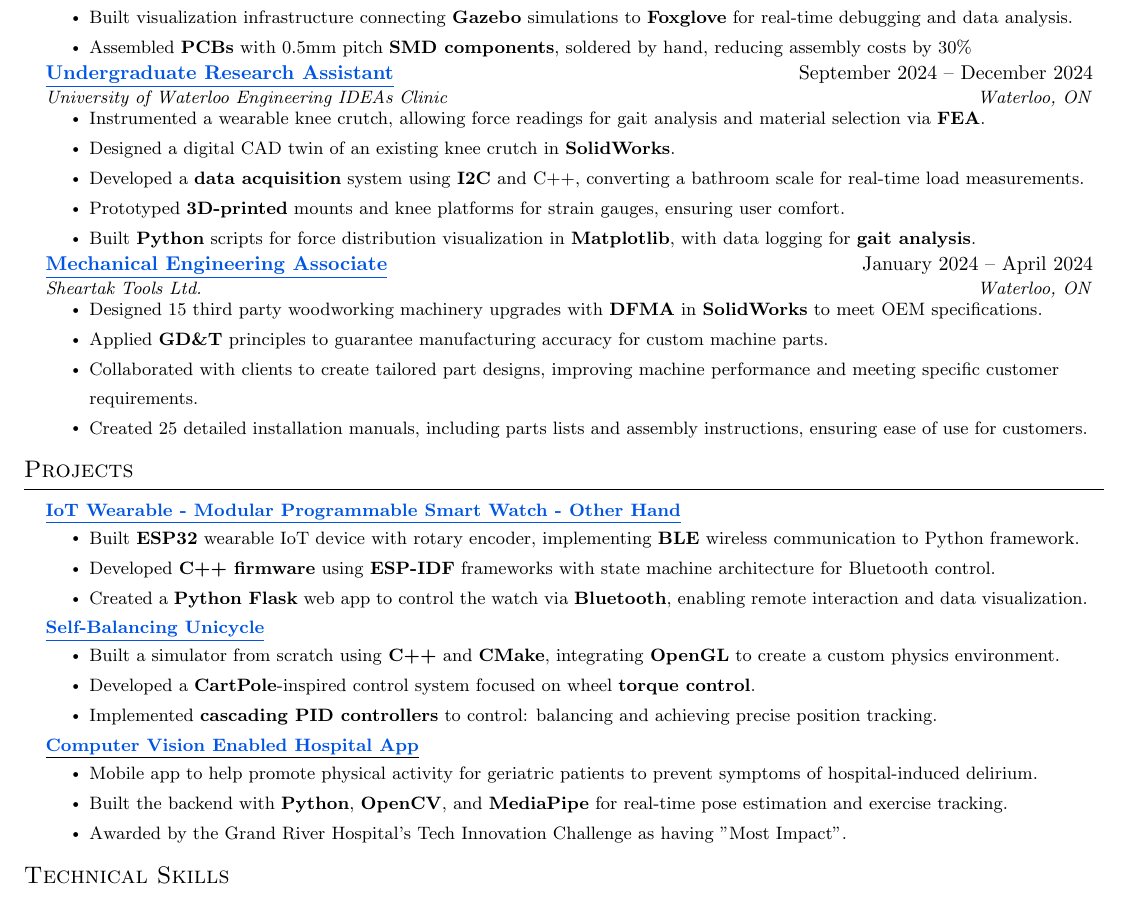
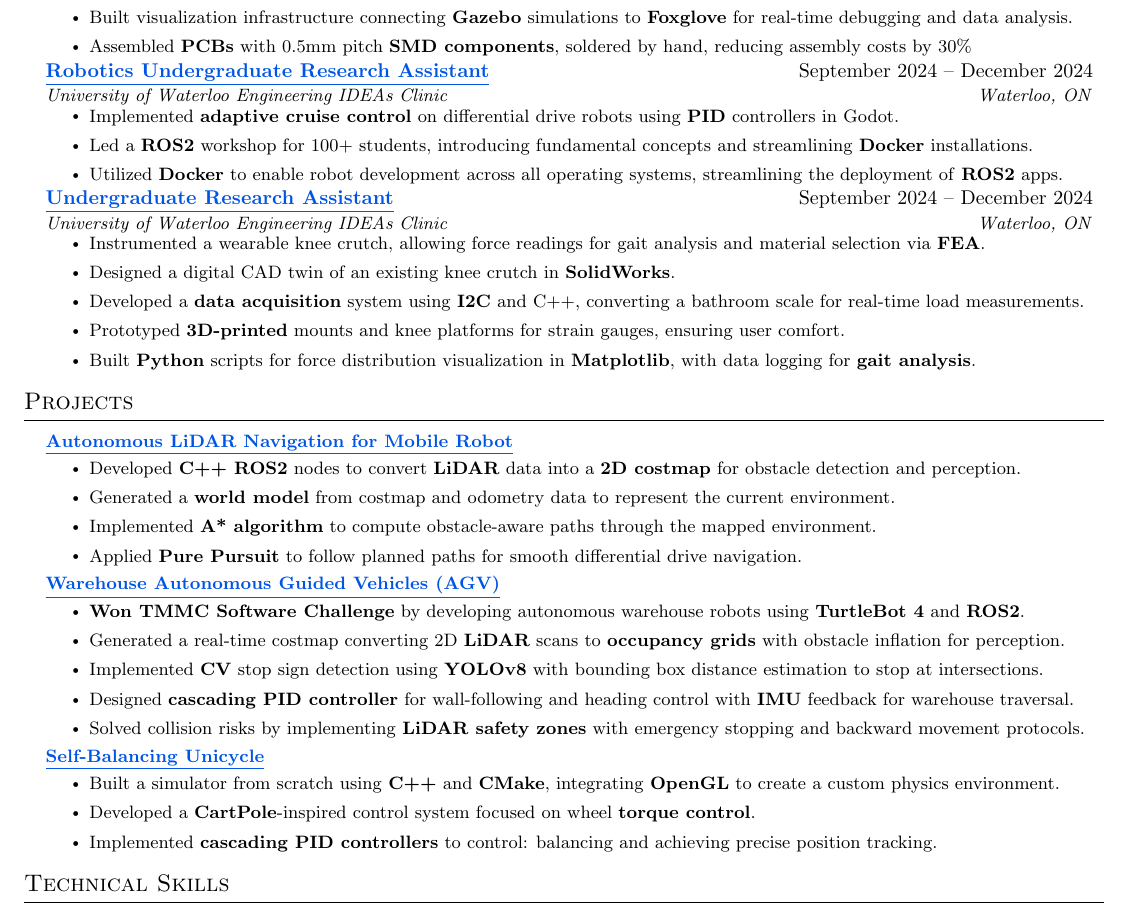
Before and after one commit to gavintranquilino/gavins-resume, a LaTeX document (Gavin_Tranquilino.tex): part of the page, cut so that both start at the same text. Compiled offline with pdfLaTeX.

Commit message:
robotics

```diff
--- a/Gavin_Tranquilino.tex
+++ b/Gavin_Tranquilino.tex
@@ -199,14 +199,14 @@
     \resumeItem{Assembled \textbf{PCBs} with 0.5mm pitch \textbf{SMD components}, soldered by hand, reducing assembly costs by 30\%}
   \resumeItemListEnd
 
-% \resumeSubheading
-%   {\href{https://gavintranquilino.com/se-380/}{\underline{Robotics Undergraduate Research Assistant}}}{September 2024 -- December 2024}
-%   {University of Waterloo Engineering IDEAs Clinic}{Waterloo, ON}
-%   \resumeItemListStart
-%     \resumeItem{Implemented \textbf{adaptive cruise control} on differential drive robots using \textbf{PID} controllers in Godot.}
-%     \resumeItem{Led a \textbf{ROS2} workshop for 100+ students, introducing fundamental concepts and streamlining \textbf{Docker} installations.}
-%     \resumeItem{Utilized \textbf{Docker} to enable robot development across all operating systems, streamlining the deployment of \textbf{ROS2} apps.}
-%   \resumeItemListEnd
+\resumeSubheading
+  {\href{https://gavintranquilino.com/se-380/}{\underline{Robotics Undergraduate Research Assistant}}}{September 2024 -- December 2024}
+  {University of Waterloo Engineering IDEAs Clinic}{Waterloo, ON}
+  \resumeItemListStart
+    \resumeItem{Implemented \textbf{adaptive cruise control} on differential drive robots using \textbf{PID} controllers in Godot.}
+    \resumeItem{Led a \textbf{ROS2} workshop for 100+ students, introducing fundamental concepts and streamlining \textbf{Docker} installations.}
+    \resumeItem{Utilized \textbf{Docker} to enable robot development across all operating systems, streamlining the deployment of \textbf{ROS2} apps.}
+  \resumeItemListEnd
 
 \resumeSubheading
   {\href{https://www.gavintranquilino.com/ideas-clinic.html}{\underline{Undergraduate Research Assistant}}}{September 2024 -- December 2024}
@@ -229,17 +229,17 @@
 % \resumeItemListEnd
 
 
-\resumeSubheading
-{\href{https://www.gavintranquilino.com/sheartak.html}{\underline{Mechanical Engineering Associate}}}{January 2024 -- April 2024}
-{Sheartak Tools Ltd.}{Waterloo, ON}
-\resumeItemListStart
-% \resumeItem{Built a \textbf{Python/Selenium} web scraper to automate competitive analysis and product uploads, processing 2000+ products.}
-\resumeItem{Designed 15 third party woodworking machinery upgrades with \textbf{DFMA} in \textbf{SolidWorks} to meet OEM specifications.}
-\resumeItem{Applied \textbf{GD\&T} principles to guarantee manufacturing accuracy for custom machine parts.}
-\resumeItem{Collaborated with clients to create tailored part designs, improving machine performance and meeting specific customer requirements.}
-\resumeItem{Created 25 detailed installation manuals, including parts lists and assembly instructions, ensuring ease of use for customers.}
-% \resumeItem{Streamlined version control for website updates using \textbf{Git}, reducing deployment time by 20\%.}
-\resumeItemListEnd
+% \resumeSubheading
+% {\href{https://www.gavintranquilino.com/sheartak.html}{\underline{Mechanical Engineering Associate}}}{January 2024 -- April 2024}
+% {Sheartak Tools Ltd.}{Waterloo, ON}
+% \resumeItemListStart
+% % \resumeItem{Built a \textbf{Python/Selenium} web scraper to automate competitive analysis and product uploads, processing 2000+ products.}
+% \resumeItem{Designed 15 third party woodworking machinery upgrades with \textbf{DFMA} in \textbf{SolidWorks} to meet OEM specifications.}
+% \resumeItem{Applied \textbf{GD\&T} principles to guarantee manufacturing accuracy for custom machine parts.}
+% \resumeItem{Collaborated with clients to create tailored part designs, improving machine performance and meeting specific customer requirements.}
+% \resumeItem{Created 25 detailed installation manuals, including parts lists and assembly instructions, ensuring ease of use for customers.}
+% % \resumeItem{Streamlined version control for website updates using \textbf{Git}, reducing deployment time by 20\%.}
+% \resumeItemListEnd
 
 
 % \resumeSubheading
@@ -293,33 +293,33 @@
 \section{Projects}
 \resumeSubHeadingListStart
 
-  % \resumeProjectHeading
-  %   {\textbf{\href{https://gavintranquilino.com/wato-asd-training}{\underline{Autonomous LiDAR Navigation for Mobile Robot}}} }{}
-  %   \resumeItemListStart
-  %     \resumeItem{Developed \textbf{C++ ROS2} nodes to convert \textbf{LiDAR} data into a \textbf{2D costmap} for obstacle detection and perception.}
-  %     \resumeItem{Generated a \textbf{world model} from costmap and odometry data to represent the current environment.}
-  %     \resumeItem{Implemented \textbf{A* algorithm} to compute obstacle-aware paths through the mapped environment.}
-  %     \resumeItem{Applied \textbf{Pure Pursuit} to follow planned paths for smooth differential drive navigation.}
+  \resumeProjectHeading
+    {\textbf{\href{https://gavintranquilino.com/wato-asd-training}{\underline{Autonomous LiDAR Navigation for Mobile Robot}}} }{}
+    \resumeItemListStart
+      \resumeItem{Developed \textbf{C++ ROS2} nodes to convert \textbf{LiDAR} data into a \textbf{2D costmap} for obstacle detection and perception.}
+      \resumeItem{Generated a \textbf{world model} from costmap and odometry data to represent the current environment.}
+      \resumeItem{Implemented \textbf{A* algorithm} to compute obstacle-aware paths through the mapped environment.}
+      \resumeItem{Applied \textbf{Pure Pursuit} to follow planned paths for smooth differential drive navigation.}
       % \resumeItem{\textbf{Dockerized} the system and integrated with \textbf{Gazebo} and \textbf{Foxglove} for simulation, debugging, and real-time visualization.}
-    % \resumeItemListEnd
+    \resumeItemListEnd
+
+  \resumeProjectHeading
+    {\textbf{\href{https://www.youtube.com/watch?v=ua6rOGYjlQI}{\underline{Warehouse Autonomous Guided Vehicles (AGV)}}} }{}
+    \resumeItemListStart
+      \resumeItem{\textbf{Won TMMC Software Challenge} by developing autonomous warehouse robots using \textbf{TurtleBot 4} and \textbf{ROS2}.}
+      \resumeItem{Generated a real-time costmap converting 2D \textbf{LiDAR} scans to \textbf{occupancy grids} with obstacle inflation for perception.}
+      \resumeItem{Implemented \textbf{CV} stop sign detection using \textbf{YOLOv8} with bounding box distance estimation to stop at intersections.}
+      \resumeItem{Designed \textbf{cascading PID controller} for wall-following and heading control with \textbf{IMU} feedback for warehouse traversal.}
+      \resumeItem{Solved collision risks by implementing \textbf{LiDAR safety zones} with emergency stopping and backward movement protocols.}
+    \resumeItemListEnd
 
   % \resumeProjectHeading
-  %   {\textbf{\href{https://www.youtube.com/watch?v=ua6rOGYjlQI}{\underline{Warehouse Autonomous Guided Vehicles (AGV)}}} }{}
+  %   {\textbf{\href{https://gavintranquilino.com/other-hand}{\underline{IoT Wearable - Modular Programmable Smart Watch - Other Hand}}} }{}
   %   \resumeItemListStart
-  %     \resumeItem{\textbf{Won TMMC Software Challenge} by developing autonomous warehouse robots using \textbf{TurtleBot 4} and \textbf{ROS2}.}
-  %     \resumeItem{Generated a real-time costmap converting 2D \textbf{LiDAR} scans to \textbf{occupancy grids} with obstacle inflation for perception.}
-  %     \resumeItem{Implemented \textbf{CV} stop sign detection using \textbf{YOLOv8} with bounding box distance estimation to stop at intersections.}
-  %     \resumeItem{Designed \textbf{cascading PID controller} for wall-following and heading control with \textbf{IMU} feedback for warehouse traversal.}
-  %     \resumeItem{Solved collision risks by implementing \textbf{LiDAR safety zones} with emergency stopping and backward movement protocols.}
+  %     \resumeItem{Built \textbf{ESP32} wearable IoT device with rotary encoder, implementing \textbf{BLE} wireless communication to Python framework.}
+  %     \resumeItem{Developed \textbf{C++ firmware} using \textbf{ESP-IDF} frameworks with state machine architecture for Bluetooth control.}
+  %     \resumeItem{Created a \textbf{Python Flask} web app to control the watch via \textbf{Bluetooth}, enabling remote interaction and data visualization.}
   %   \resumeItemListEnd
-
-  \resumeProjectHeading
-    {\textbf{\href{https://gavintranquilino.com/other-hand}{\underline{IoT Wearable - Modular Programmable Smart Watch - Other Hand}}} }{}
-    \resumeItemListStart
-      \resumeItem{Built \textbf{ESP32} wearable IoT device with rotary encoder, implementing \textbf{BLE} wireless communication to Python framework.}
-      \resumeItem{Developed \textbf{C++ firmware} using \textbf{ESP-IDF} frameworks with state machine architecture for Bluetooth control.}
-      \resumeItem{Created a \textbf{Python Flask} web app to control the watch via \textbf{Bluetooth}, enabling remote interaction and data visualization.}
-    \resumeItemListEnd
 
   \resumeProjectHeading
     {\textbf{\href{https://gavintranquilino.com/self-balancing-unicycle}{\underline{Self-Balancing Unicycle}}} }{}
@@ -361,13 +361,13 @@
 %       \resumeItem{Led a 3-member team to swiftly complete Psych Tracker within a 36-hour timeframe, ensuring successful hardware and machine learning integration.}
 %     \resumeItemListEnd
 
-\resumeProjectHeading
-    {\textbf{\underline{\href{https://www.youtube.com/playlist?list=PL2zKq55_kXLenkTwrxIJvVcfiL-i74W9J}{Computer Vision Enabled Hospital App}}} }{}
-    \resumeItemListStart
-      \resumeItem{Mobile app to help promote physical activity for geriatric patients to prevent symptoms of hospital-induced delirium.}
-      \resumeItem{Built the backend with \textbf{Python}, \textbf{OpenCV}, and \textbf{MediaPipe} for real-time pose estimation and exercise tracking.}
-      \resumeItem{Awarded by the Grand River Hospital's Tech Innovation Challenge as having "Most Impact".}
-    \resumeItemListEnd
+% \resumeProjectHeading
+%     {\textbf{\underline{\href{https://www.youtube.com/playlist?list=PL2zKq55_kXLenkTwrxIJvVcfiL-i74W9J}{Computer Vision Enabled Hospital App}}} }{}
+%     \resumeItemListStart
+%       \resumeItem{Mobile app to help promote physical activity for geriatric patients to prevent symptoms of hospital-induced delirium.}
+%       \resumeItem{Built the backend with \textbf{Python}, \textbf{OpenCV}, and \textbf{MediaPipe} for real-time pose estimation and exercise tracking.}
+%       \resumeItem{Awarded by the Grand River Hospital's Tech Innovation Challenge as having "Most Impact".}
+%     \resumeItemListEnd
 
 % \resumeProjectHeading
 % {\textbf{\href{https://www.gavintranquilino.com/light-switch.html}{\underline{IoT Light Switch Bot/Mount}}} \emph{}}{}
```
Also changed, not shown: out/Gavin_Tranquilino.pdf.
